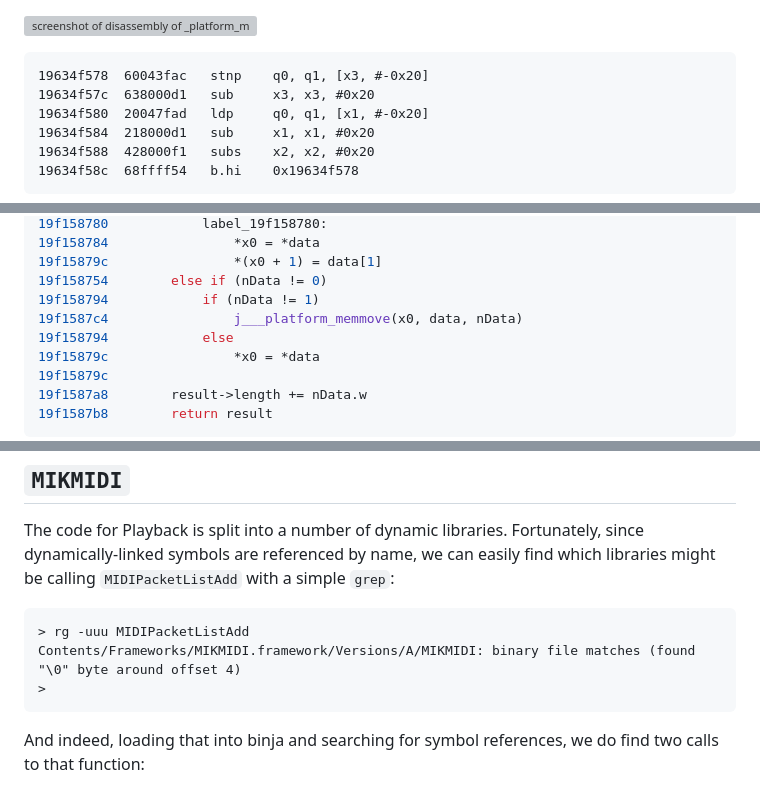
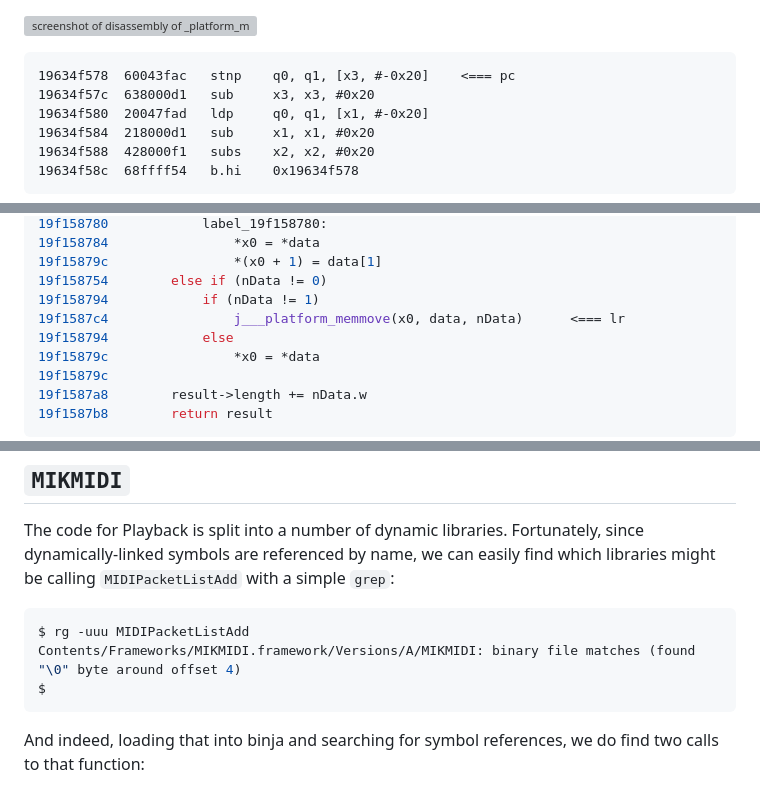
Before and after one commit to NobodyNada/jonathankeller.net, a Markdown page: ctf/playback/index.md, 3 parts joined by grey strips. Drawn GitHub-style; grey boxes are pictures that could not be loaded.

Commit message:
code formatting

````diff
--- a/ctf/playback/index.md
+++ b/ctf/playback/index.md
@@ -116,7 +116,7 @@ Jumping to the program counter at the time of the crash, we see that it's in the
 ![screenshot of disassembly of _platform_memmove](memmove_loop.png "screenshot of disassembly of _platform_memmove")
 
 ```asm
-19634f578  60043fac   stnp    q0, q1, [x3, #-0x20]
+19634f578  60043fac   stnp    q0, q1, [x3, #-0x20]    <=== pc
 19634f57c  638000d1   sub     x3, x3, #0x20
 19634f580  20047fad   ldp     q0, q1, [x1, #-0x20]
 19634f584  218000d1   sub     x1, x1, #0x20
@@ -218,7 +218,7 @@ Jumping to `MIDIPacketListAdd`, we can see that this function does indeed call `
 19f15879c                *(x0 + 1) = data[1]
 19f158754        else if (nData != 0)
 19f158794            if (nData != 1)
-19f1587c4                j___platform_memmove(x0, data, nData)
+19f1587c4                j___platform_memmove(x0, data, nData)      <=== lr
 19f158794            else
 19f15879c                *x0 = *data
 19f15879c
@@ -232,10 +232,10 @@ So, if we're correct in our guess that `memmove` was called with a negative size
 
 The code for Playback is split into a number of dynamic libraries. Fortunately, since dynamically-linked symbols are referenced by name, we can easily find which libraries might be calling `MIDIPacketListAdd` with a simple `grep`:
 
-```
-> rg -uuu MIDIPacketListAdd
+```sh
+$ rg -uuu MIDIPacketListAdd
 Contents/Frameworks/MIKMIDI.framework/Versions/A/MIKMIDI: binary file matches (found "\0" byte around offset 4)
->
+$
 ```
 
 And indeed, loading that into binja and searching for symbol references, we do find two calls to that function:
````
Also changed, not shown: other parts of ctf/playback/index.md (+2 -2 lines).
